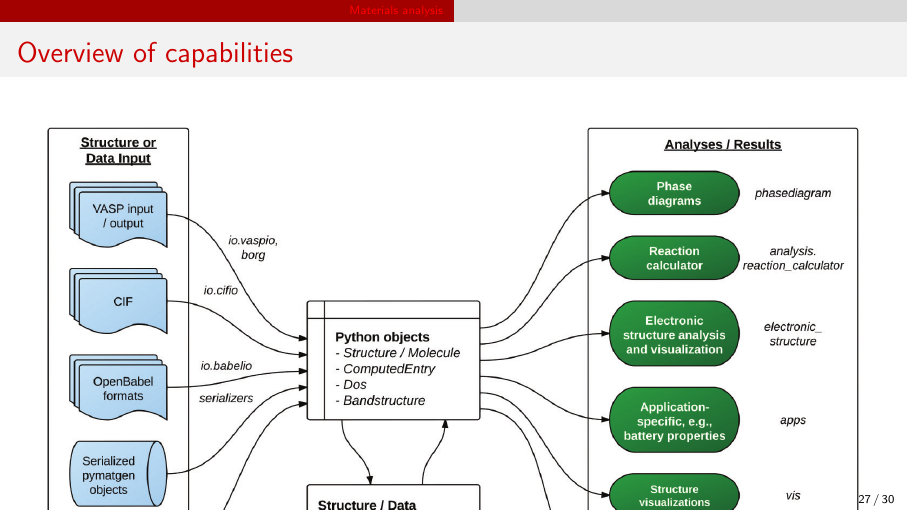
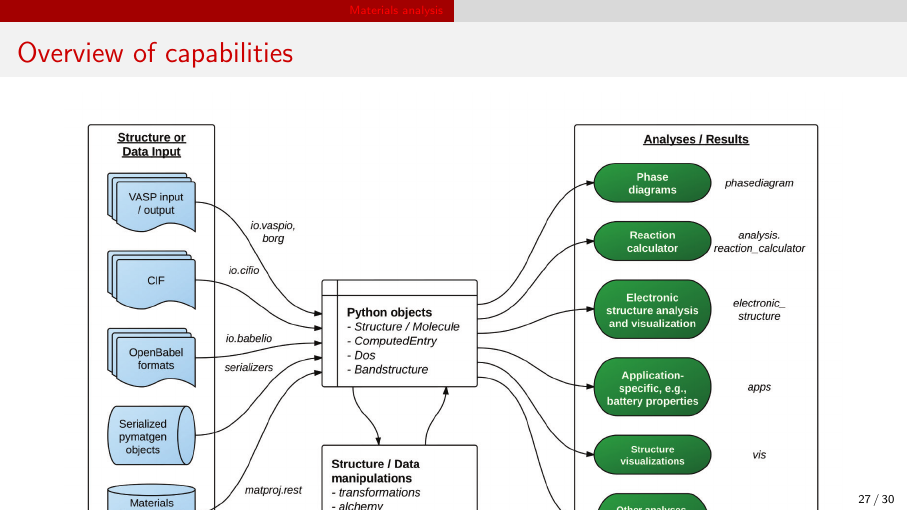
Before and after one commit to materialsvirtuallab/nano281, LaTeX slides (lectures/slides_tex/01-Python_for_Data_Science.tex): page 27 of 30. Compiled offline with pdfLaTeX.

Commit message:
Updated slides.

```diff
--- a/lectures/slides_tex/01-Python_for_Data_Science.tex
+++ b/lectures/slides_tex/01-Python_for_Data_Science.tex
@@ -436,7 +436,7 @@ sns.scatterplot(x="Melting point", y="Modulus", data=materials)
 \begin{frame}{Overview of capabilities}
     \begin{figure}
         \centering
-        \includegraphics[width=\textwidth]{figures/pymatgen-overview.jpg}
+        \includegraphics[width=0.9\textwidth]{figures/pymatgen-overview.jpg}
     \end{figure}
 \end{frame}
 
```
Also changed, not shown: lectures/slides/01-Python_for_Data_Science.pdf.
